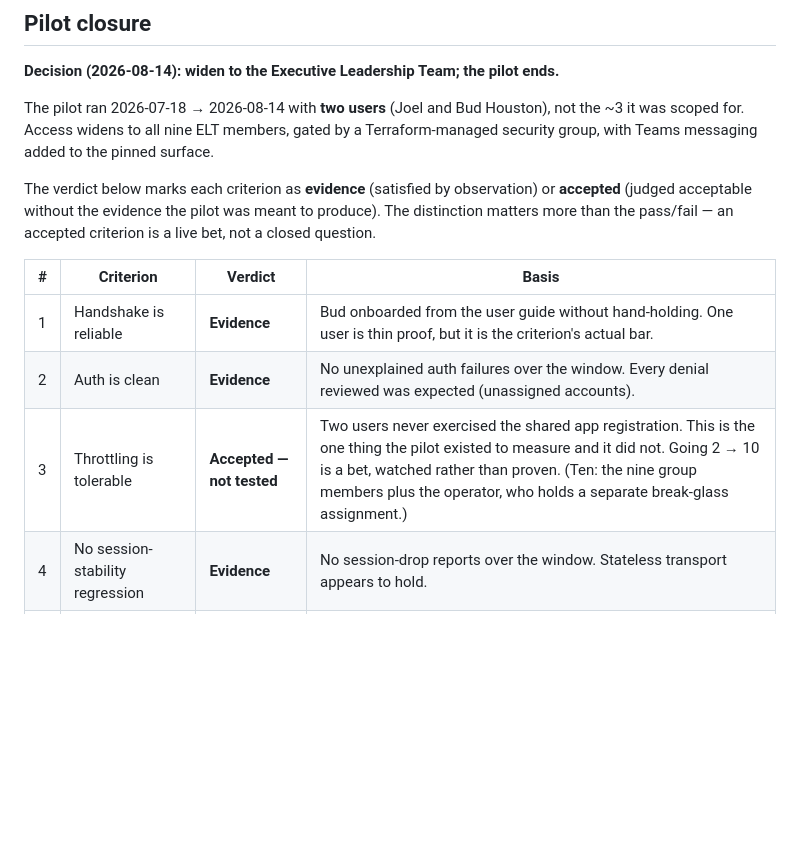
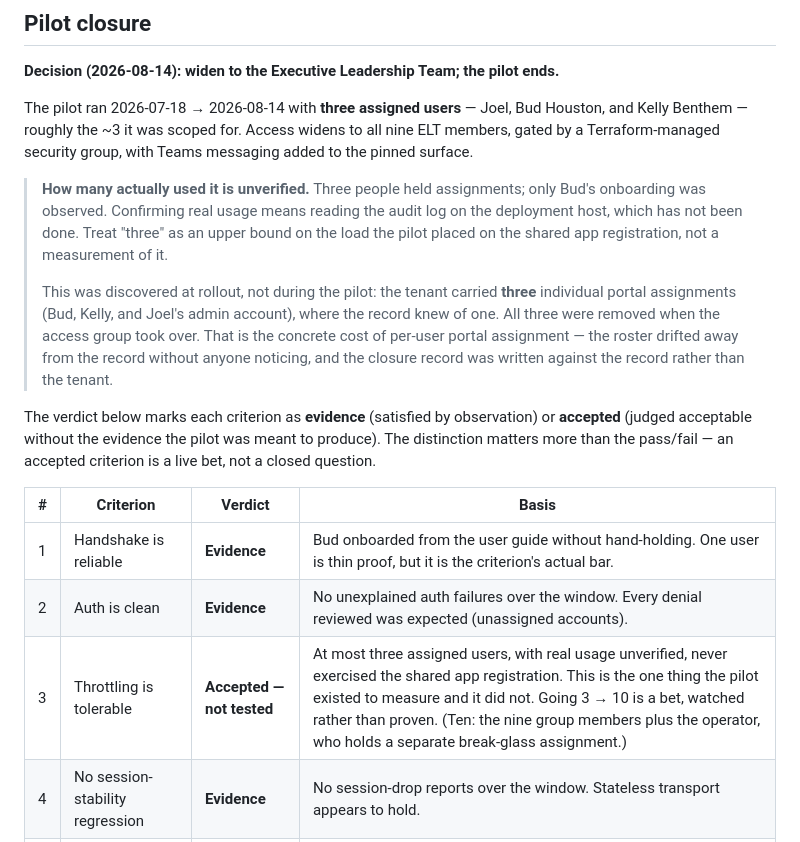
Before and after one commit to jbctechsolutions/mcp-office365, a Markdown page: docs/remote/pilot-runbook.md, the part around the change. Drawn GitHub-style; blank space fills up the shorter version.

Commit message:
docs(remote): correct the pilot user count — three assigned, not two (#118)
Verifying the rollout against the tenant contradicted the closure record I
merged an hour earlier. It said the pilot ran with two users (Joel and
Bud). The Client enterprise app carried three individual assignments:
Bud, Kelly Benthem, and Joel's admin account — where the record knew of
one.

Corrected to three assigned, with an explicit note that real usage is
unverified. An assignment is not a user; confirming who actually made
calls means reading the audit log on the deployment host, which hasn't
been done. "Three" is an upper bound on the load the pilot placed on the
shared app registration, not a measurement.

Criterion 3 stays NOT TESTED — three is no closer to ten than two was, and
the bet is unchanged. What changes is that the number is now the tenant's,
not the record's.

Also records why this happened, since it is the sharpest available
argument for the group that replaced it: per-user portal assignment
drifted the roster away from the written record without anyone noticing,
and the closure record was written against the record. All three
individual assignments were removed when the group took over.


Claude-Session: https://claude.ai/code/session_019BfkXo1pxoQpSPRZK6BWdY

Co-authored-by: Claude Opus 5 <noreply@anthropic.com>

```diff
--- a/docs/remote/pilot-runbook.md
+++ b/docs/remote/pilot-runbook.md
@@ -119,10 +119,23 @@ comfortable. Any of those is worth solving before more users depend on it.
 
 **Decision (2026-08-14): widen to the Executive Leadership Team; the pilot ends.**
 
-The pilot ran 2026-07-18 → 2026-08-14 with **two users** (Joel and Bud Houston),
-not the ~3 it was scoped for. Access widens to all nine ELT members, gated by a
-Terraform-managed security group, with Teams messaging added to the pinned
-surface.
+The pilot ran 2026-07-18 → 2026-08-14 with **three assigned users** — Joel, Bud
+Houston, and Kelly Benthem — roughly the ~3 it was scoped for. Access widens to
+all nine ELT members, gated by a Terraform-managed security group, with Teams
+messaging added to the pinned surface.
+
+> **How many actually used it is unverified.** Three people held assignments;
+> only Bud's onboarding was observed. Confirming real usage means reading the
+> audit log on the deployment host, which has not been done. Treat "three" as an
+> upper bound on the load the pilot placed on the shared app registration, not a
+> measurement of it.
+>
+> This was discovered at rollout, not during the pilot: the tenant carried
+> **three** individual portal assignments (Bud, Kelly, and Joel's admin account),
+> where the record knew of one. All three were removed when the access group took
+> over. That is the concrete cost of per-user portal assignment — the roster
+> drifted away from the record without anyone noticing, and the closure record
+> was written against the record rather than the tenant.
 
 The verdict below marks each criterion as **evidence** (satisfied by observation)
 or **accepted** (judged acceptable without the evidence the pilot was meant to
@@ -133,7 +146,7 @@ is a live bet, not a closed question.
 |---|-----------|---------|-------|
 | 1 | Handshake is reliable | **Evidence** | Bud onboarded from the user guide without hand-holding. One user is thin proof, but it is the criterion's actual bar. |
 | 2 | Auth is clean | **Evidence** | No unexplained auth failures over the window. Every denial reviewed was expected (unassigned accounts). |
-| 3 | Throttling is tolerable | **Accepted — not tested** | Two users never exercised the shared app registration. This is the one thing the pilot existed to measure and it did not. Going 2 → 10 is a bet, watched rather than proven. (Ten: the nine group members plus the operator, who holds a separate break-glass assignment.) |
+| 3 | Throttling is tolerable | **Accepted — not tested** | At most three assigned users, with real usage unverified, never exercised the shared app registration. This is the one thing the pilot existed to measure and it did not. Going 3 → 10 is a bet, watched rather than proven. (Ten: the nine group members plus the operator, who holds a separate break-glass assignment.) |
 | 4 | No session-stability regression | **Evidence** | No session-drop reports over the window. Stateless transport appears to hold. |
 | 5 | Audit trail is trustworthy | **Evidence** | Writes reconstruct with correct per-user attribution via the `audit` CLI. |
 | 6 | Tool surface feels right | **Evidence, and acted on** | The gap users actually hit was Teams — absent entirely. That is what this rollout fixes. |
```
